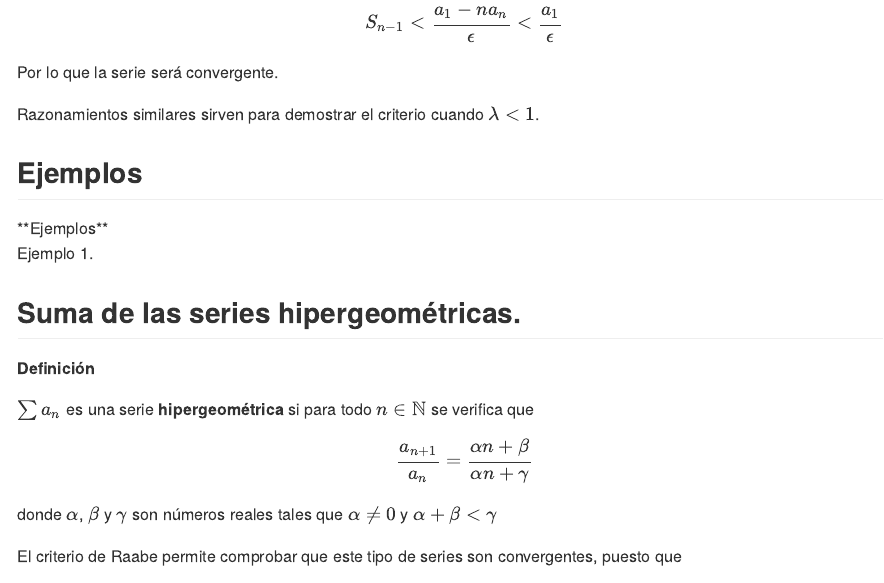
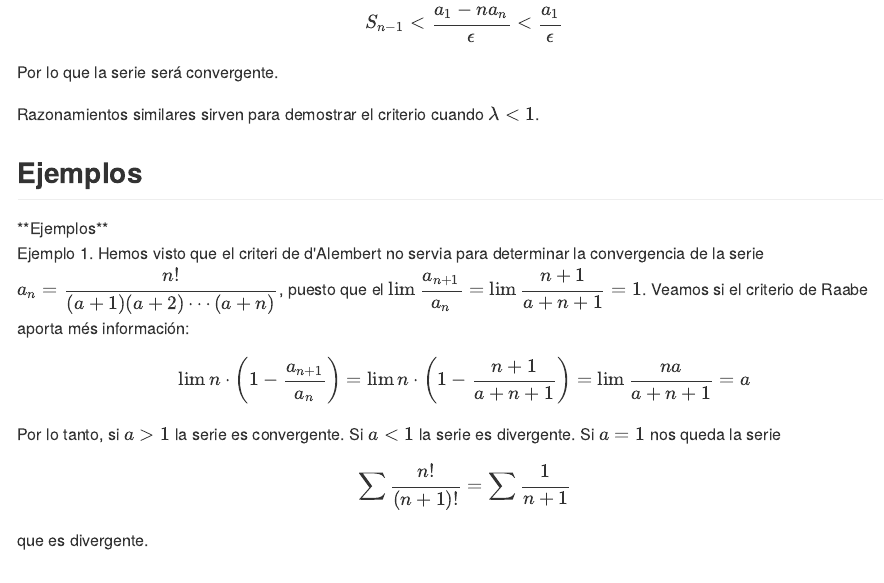
Before and after one commit to joanby/calculo, an R Markdown document (teoria/series.Rmd): the page in a window 1100 px wide, from 10720 px down. The pictures show the output file teoria/series.md that the author committed with the source, drawn offline in the style of GitHub.

Commit message:
dimecres6

```diff
--- a/teoria/series.Rmd
+++ b/teoria/series.Rmd
@@ -456,7 +456,15 @@ Razonamientos similares sirven para demostrar el criterio cuando $\lambda < 1$.
 
 <div class="example"> **Ejemplos**
 
-Ejemplo 1.
+Ejemplo 1. Hemos visto que el criteri de d'Alembert no servia para determinar la convergencia de la serie $a_n= \dfrac{n!}{(a+1)(a+2) \cdots (a+n)}$, puesto que el $\lim \dfrac{a_{n+1}}{a_n} = \lim \dfrac{n+1}{a+n+1}=1$. Veamos si el criterio de Raabe aporta més información:
+$$
+\lim n \cdot \left(1 - \dfrac{a_{n+1}}{a_n}\right) = \lim n \cdot \left(1 -  \dfrac{n+1}{a+n+1}\right) = \lim \dfrac{na}{a+n+1}=a
+$$
+Por lo tanto, si $a>1$ la serie es convergente. Si $a<1$ la serie es divergente. Si $a=1$ nos queda la serie
+$$
+\sum \dfrac{n!}{(n+1)!} = \sum \dfrac{1}{n+1}
+$$
+que es divergente.
 
 
 
```
Also changed, not shown: teoria/series.md.
